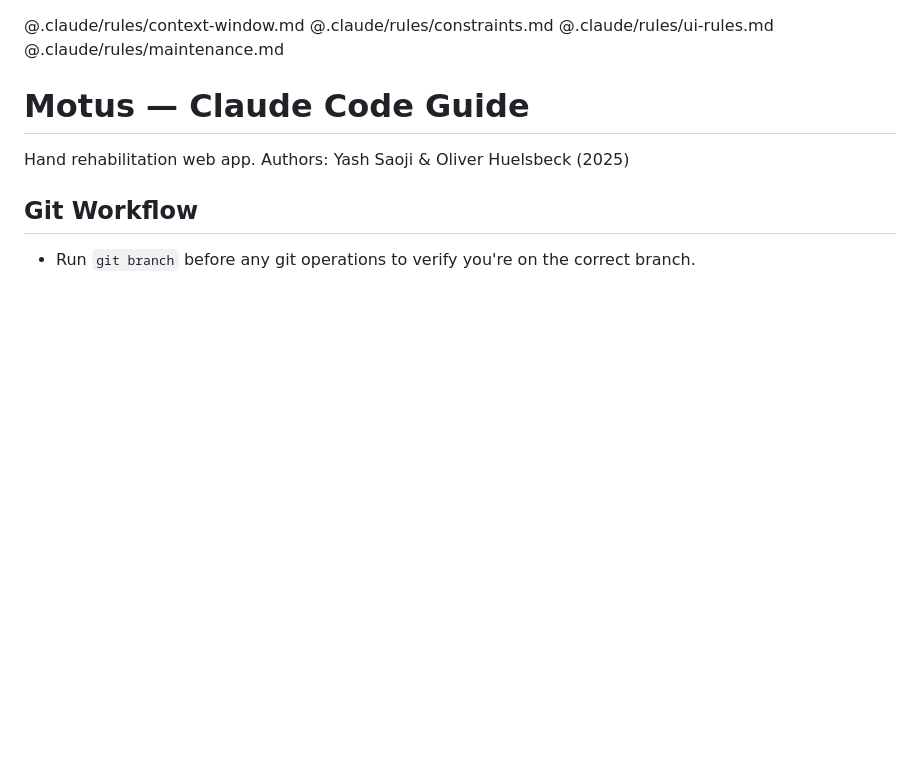
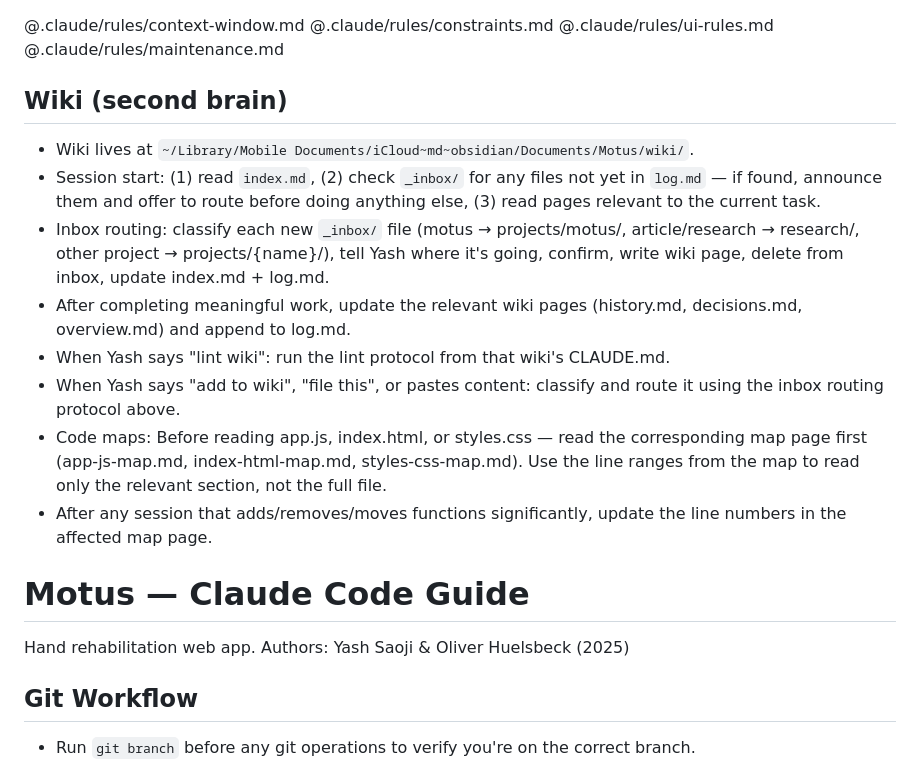
Before and after one commit to yashsaoji1-spec/motus, a Markdown page: CLAUDE.md, the part around the change. GitHub-like rendering; blank space fills up the shorter version.

Commit message:
Update CLAUDE.md
Co-Authored-By: Claude Sonnet 4.6 <noreply@anthropic.com>

```diff
--- a/CLAUDE.md
+++ b/CLAUDE.md
@@ -2,6 +2,16 @@
 @.claude/rules/constraints.md
 @.claude/rules/ui-rules.md
 @.claude/rules/maintenance.md
+
+## Wiki (second brain)
+- Wiki lives at `~/Library/Mobile Documents/iCloud~md~obsidian/Documents/Motus/wiki/`.
+- Session start: (1) read `index.md`, (2) check `_inbox/` for any files not yet in `log.md` — if found, announce them and offer to route before doing anything else, (3) read pages relevant to the current task.
+- Inbox routing: classify each new `_inbox/` file (motus → projects/motus/, article/research → research/, other project → projects/{name}/), tell Yash where it's going, confirm, write wiki page, delete from inbox, update index.md + log.md.
+- After completing meaningful work, update the relevant wiki pages (history.md, decisions.md, overview.md) and append to log.md.
+- When Yash says "lint wiki": run the lint protocol from that wiki's CLAUDE.md.
+- When Yash says "add to wiki", "file this", or pastes content: classify and route it using the inbox routing protocol above.
+- Code maps: Before reading app.js, index.html, or styles.css — read the corresponding map page first (app-js-map.md, index-html-map.md, styles-css-map.md). Use the line ranges from the map to read only the relevant section, not the full file.
+- After any session that adds/removes/moves functions significantly, update the line numbers in the affected map page.
 
 # Motus — Claude Code Guide
 
```
